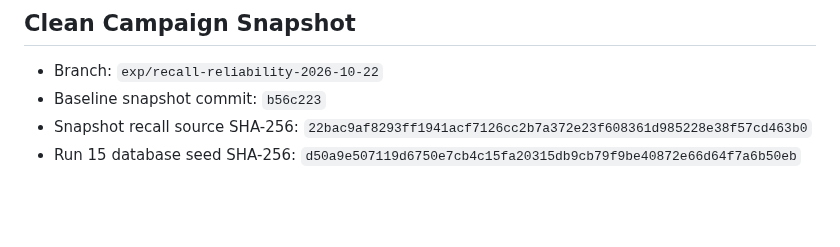
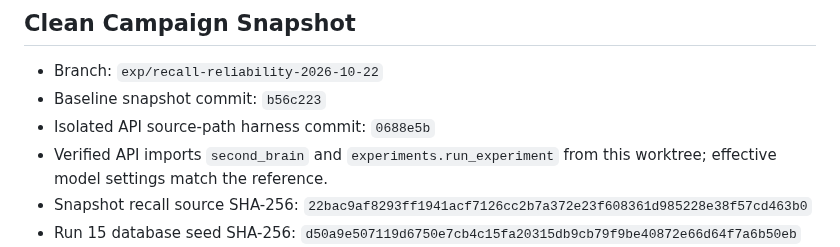
Before and after one commit to alennartz/second-brain, a Markdown page: experiments/RECALL_RELIABILITY.md, the part around the change. GitHub-like rendering; blank space fills up the shorter version.

Commit message:
docs: verify isolated recall API source

```diff
--- a/experiments/RECALL_RELIABILITY.md
+++ b/experiments/RECALL_RELIABILITY.md
@@ -47,6 +47,8 @@ This measurement used the current working-tree recall code after removing table-
 
 - Branch: `exp/recall-reliability-2026-10-22`
 - Baseline snapshot commit: `b56c223`
+- Isolated API source-path harness commit: `0688e5b`
+- Verified API imports `second_brain` and `experiments.run_experiment` from this worktree; effective model settings match the reference.
 - Snapshot recall source SHA-256: `22bac9af8293ff1941acf7126cc2b7a372e23f608361d985228e38f57cd463b0`
 - Run 15 database seed SHA-256: `d50a9e507119d6750e7cb4c15fa20315db9cb79f9be40872e66d64f7a6b50eb`
 - The snapshot worktree is clean. Snapshot preparation applied repository formatting and fixed existing lint/type errors required by commit hooks. Those preparation changes are outside the candidate queue. The main worktree remains untouched.
```
